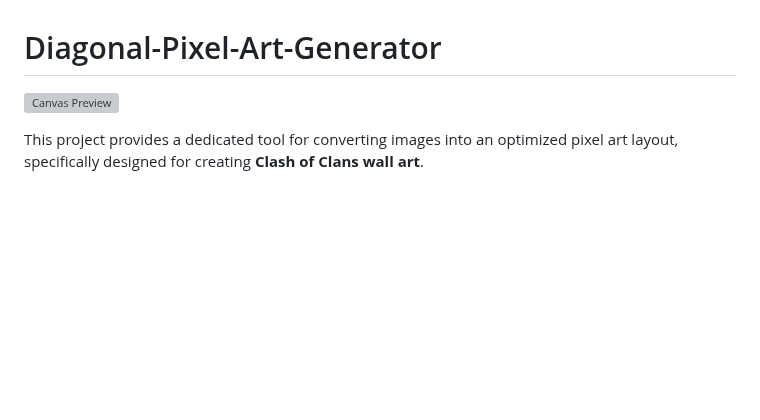
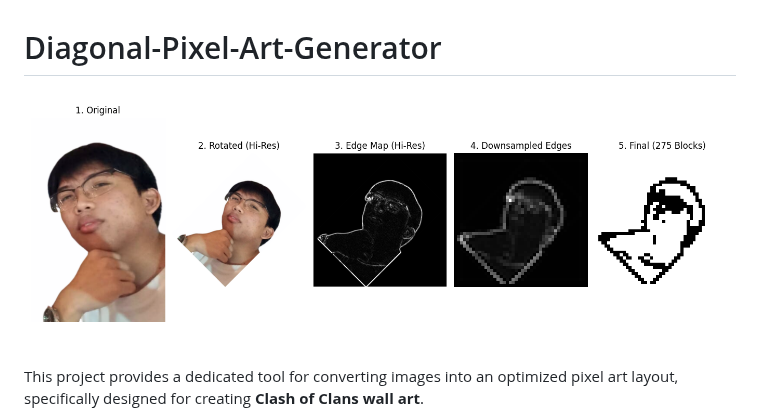
Before and after one commit to Aru-gxtx/Diagonal-Pixel-Art-Generator, a Markdown page: README.md, the part around the change. Rendered like a GitHub page; blank space fills up the shorter version; grey boxes are pictures that could not be loaded.

Commit message:
Change preview image to Figure_5.png
Updated the preview image in the README file.

```diff
--- a/README.md
+++ b/README.md
@@ -1,6 +1,6 @@
 # Diagonal-Pixel-Art-Generator
 
-![Canvas Preview](preview_diagonal.png)
+![Canvas Preview](Figure_5.png)
 
 This project provides a dedicated tool for converting images into an optimized pixel art layout, specifically designed for creating **Clash of Clans wall art**.
 
```
